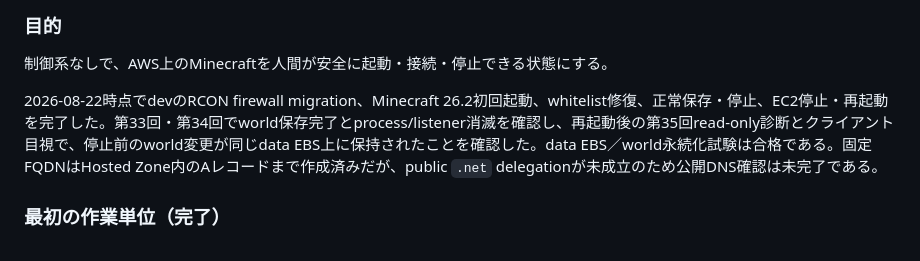
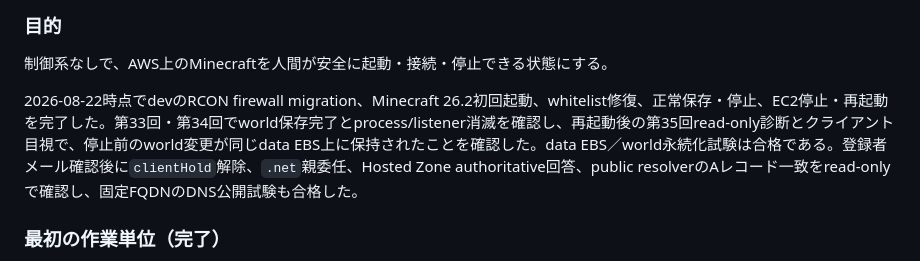
Before and after one commit to eash-misoni/wishicraft-server, a Markdown page: docs/06_delivery_plan.md, the part around the change. GitHub-like rendering.

```diff
--- a/docs/06_delivery_plan.md
+++ b/docs/06_delivery_plan.md
@@ -156,7 +156,7 @@ repository-root/
 
 制御系なしで、AWS上のMinecraftを人間が安全に起動・接続・停止できる状態にする。
 
-2026-08-22時点でdevのRCON firewall migration、Minecraft 26.2初回起動、whitelist修復、正常保存・停止、EC2停止・再起動を完了した。第33回・第34回でworld保存完了とprocess/listener消滅を確認し、再起動後の第35回read-only診断とクライアント目視で、停止前のworld変更が同じdata EBS上に保持されたことを確認した。data EBS／world永続化試験は合格である。固定FQDNはHosted Zone内のAレコードまで作成済みだが、public `.net` delegationが未成立のため公開DNS確認は未完了である。
+2026-08-22時点でdevのRCON firewall migration、Minecraft 26.2初回起動、whitelist修復、正常保存・停止、EC2停止・再起動を完了した。第33回・第34回でworld保存完了とprocess/listener消滅を確認し、再起動後の第35回read-only診断とクライアント目視で、停止前のworld変更が同じdata EBS上に保持されたことを確認した。data EBS／world永続化試験は合格である。登録者メール確認後に`clientHold`解除、`.net`親委任、Hosted Zone authoritative回答、public resolverのAレコード一致をread-onlyで確認し、固定FQDNのDNS公開試験も合格した。
 
 ### 最初の作業単位（完了）
 
```
Also changed, not shown: docs/09_decisions_and_backlog.md (+1 -1 lines), docs/runbooks/phase1_dev_manual_validation.md (+1 -1 lines).
